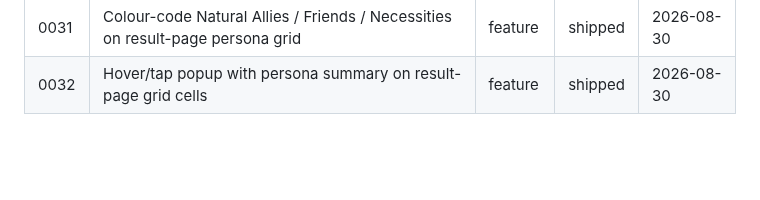
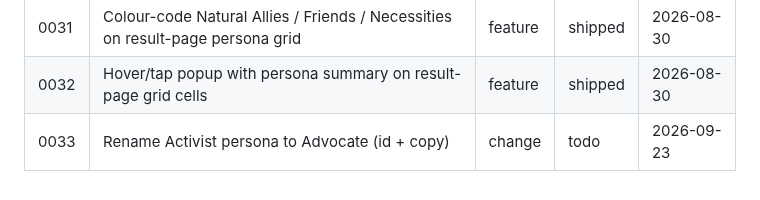
Before and after one commit to TSpice534/monkey-puzzle, a Markdown page: backlog/BACKLOG.md, the part around the change. GitHub-like rendering; blank space fills up the shorter version.

Commit message:
chore: backlog #0033 Rename Activist persona to Advocate (id + copy)

```diff
--- a/backlog/BACKLOG.md
+++ b/backlog/BACKLOG.md
@@ -34,3 +34,4 @@
 | 0030 | Certificate-style share image + personalized LinkedIn caption | feature | shipped | 2026-08-30 |
 | 0031 | Colour-code Natural Allies / Friends / Necessities on result-page persona grid | feature | shipped | 2026-08-30 |
 | 0032 | Hover/tap popup with persona summary on result-page grid cells | feature | shipped | 2026-08-30 |
+| 0033 | Rename Activist persona to Advocate (id + copy) | change | todo | 2026-09-23 |
```
Also changed, not shown: backlog/0033-rename-activist-to-advocate-persona.md (added, +70 -0 lines).
